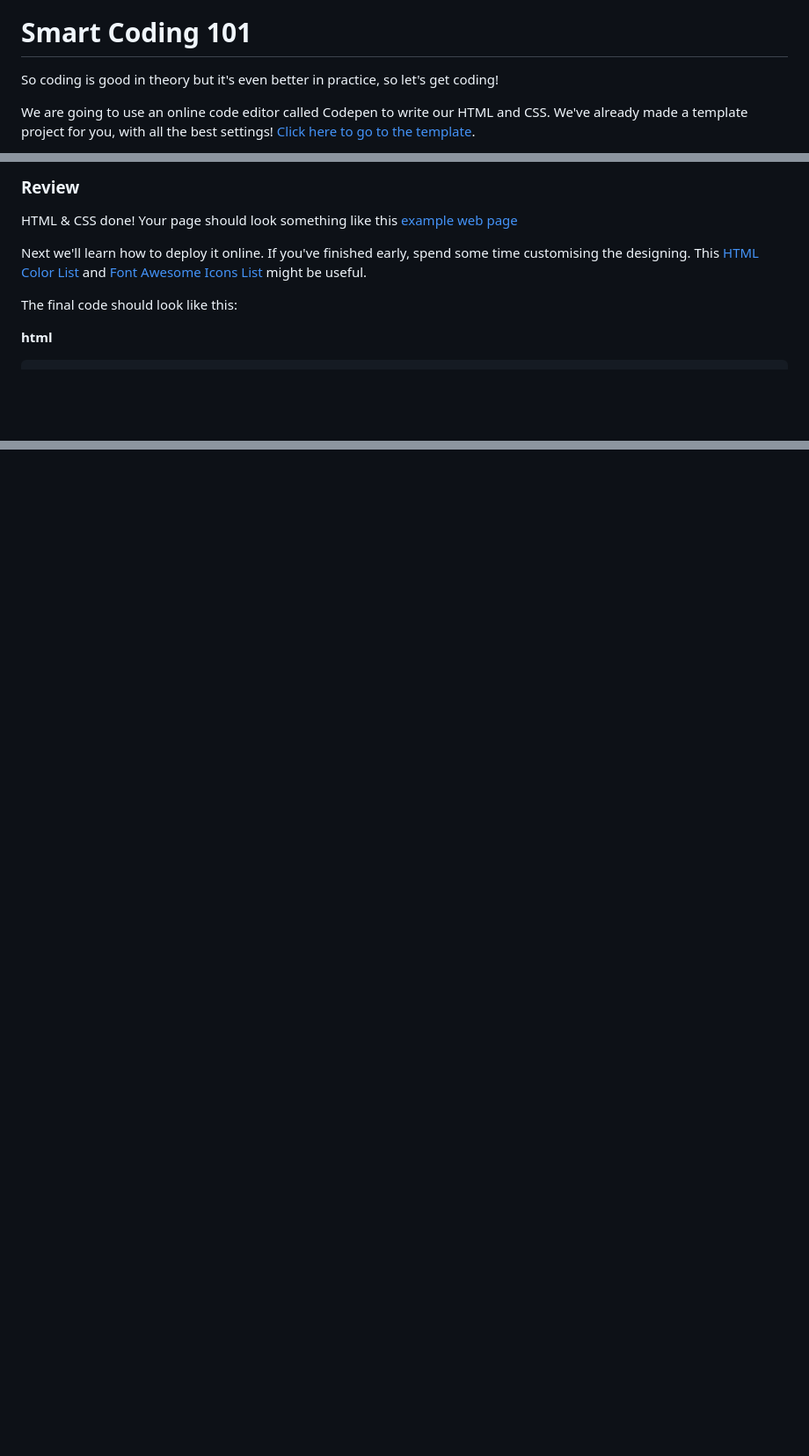
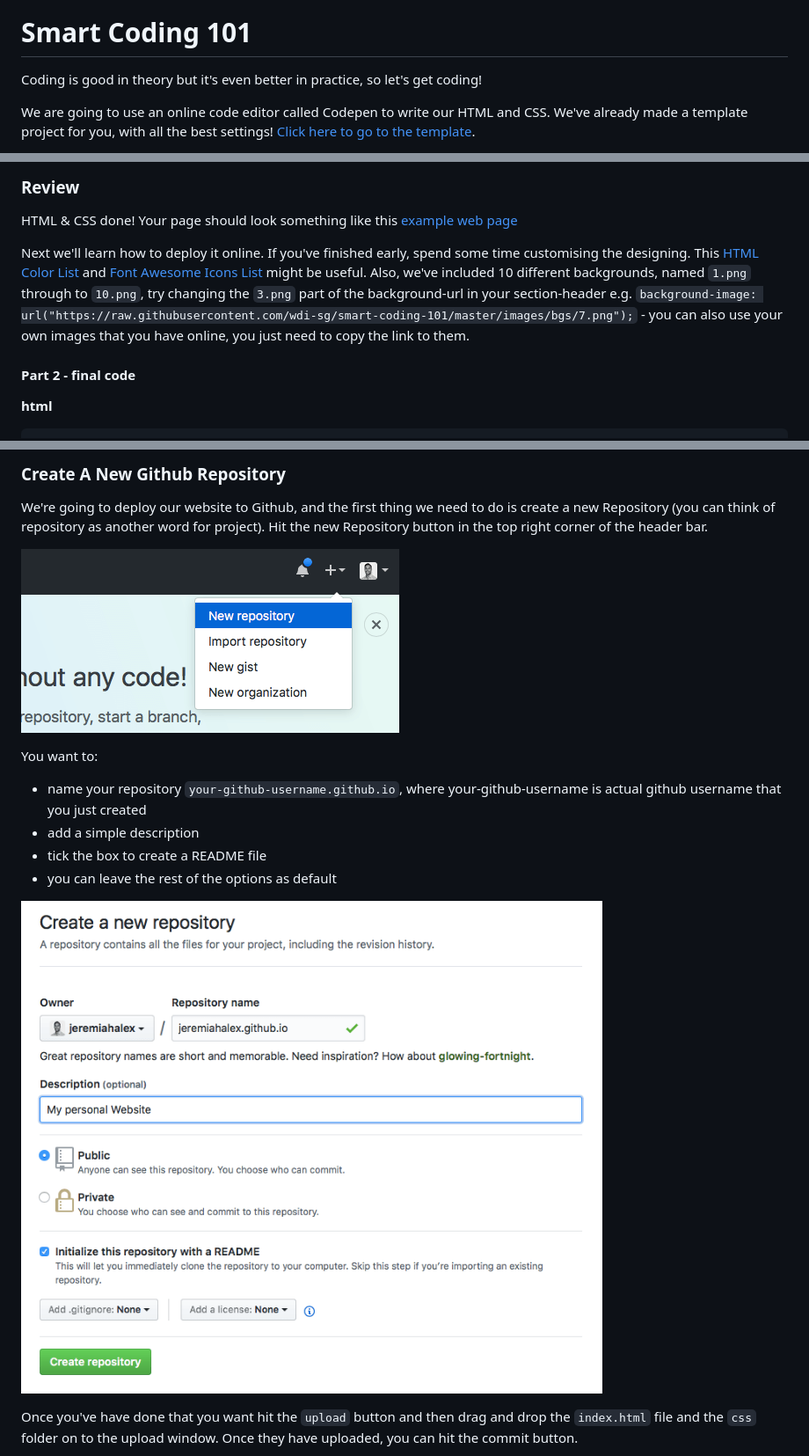
Before and after one commit to wdi-sg/smart-coding-101, a Markdown page: README.md, 3 parts joined by grey strips. Shown at 88% size. GitHub-like rendering; pictures changed too: new-repo-part2.png (added), new-repo.png (added); blank space fills up the shorter version.

Commit message:
add deployment steps

```diff
--- a/README.md
+++ b/README.md
@@ -1,6 +1,6 @@
 ![GA icon](https://raw.github.com/generalassembly/ga-ruby-on-rails-for-devs/master/images/ga.png)
 # Smart Coding 101
-So coding is good in theory but it's even better in practice, so let's get coding!
+Coding is good in theory but it's even better in practice, so let's get coding!
 
 We are going to use an online code editor called Codepen to write our HTML and CSS. We've already made a template project for you, with all the best settings! [Click here to go to the template](http://codepen.io/ga-sg/pen/GWMwOE).
 
@@ -501,9 +501,9 @@ For our last trick, let's change the `background-color` of our link-items to tha
 
 HTML & CSS done! Your page should look something like this [example web page](./part2b-complete.png)
 
-Next we'll learn how to deploy it online. If you've finished early, spend some time customising the designing. This [HTML Color List](https://www.w3schools.com/colors/colors_names.asp) and [Font Awesome Icons List](http://fontawesome.io/icons/) might be useful.
+Next we'll learn how to deploy it online. If you've finished early, spend some time customising the designing. This [HTML Color List](https://www.w3schools.com/colors/colors_names.asp) and [Font Awesome Icons List](http://fontawesome.io/icons/) might be useful. Also, we've included 10 different backgrounds, named `1.png` through to `10.png`, try changing the `3.png` part of the background-url in your section-header e.g. `background-image: url("https://raw.githubusercontent.com/wdi-sg/smart-coding-101/master/images/bgs/7.png");` - you can also use your own images that you have online, you just need to copy the link to them.
 
-The final code should look like this:
+#### Part 2 - final code
 
 **html**
 
@@ -696,0 +711,15 @@ To Deploy
+### Create A New Github Repository
+We're going to deploy our website to Github, and the first thing we need to do is create a new Repository (you can think of repository as another word for project). Hit the new Repository button in the top right corner of the header bar.
+
+![New Repo on Github](./new-repo.png)
+
+You want to:
+* name your repository `your-github-username.github.io`, where your-github-username is actual github username that you just created
+* add a simple description
+* tick the box to create a README file
+* you can leave the rest of the options as default
+
+![New Repo on Github](./new-repo-part2.png)
+
+Once you've have done that you want hit the `upload` button and then drag and drop the `index.html` file and the `css` folder on to the upload window. Once they have uploaded, you can hit the commit button.
+
```
Also changed, not shown: other parts of README.md (+33 -12 lines), export-codepen.png (added), part2b-complete.png, upload-part2.png (added), upload.png (added).
